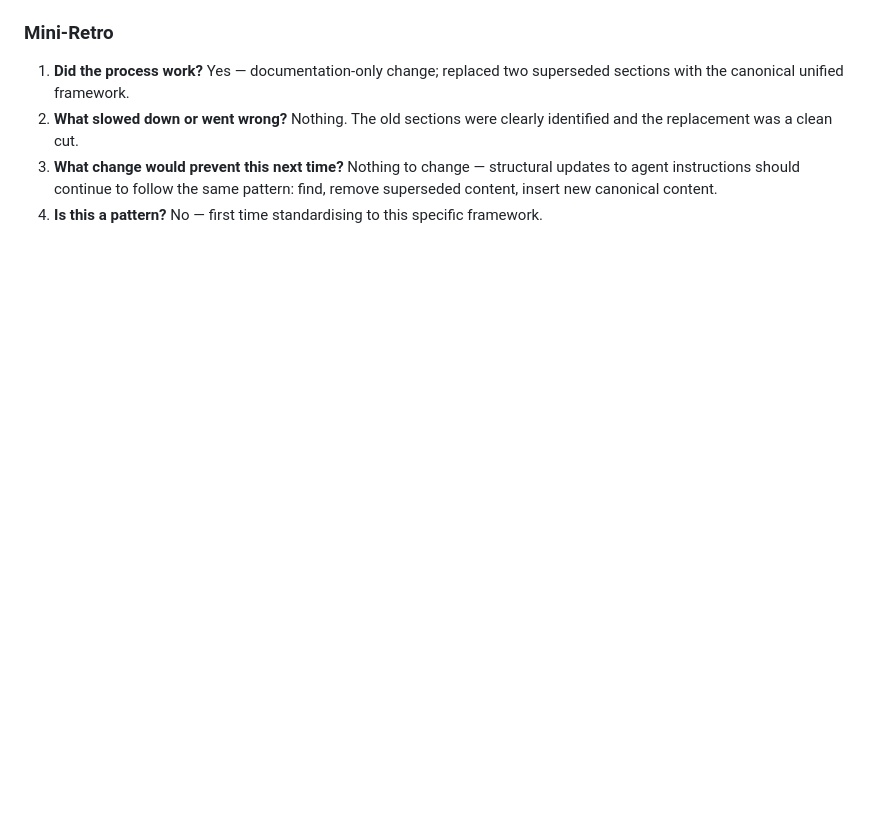
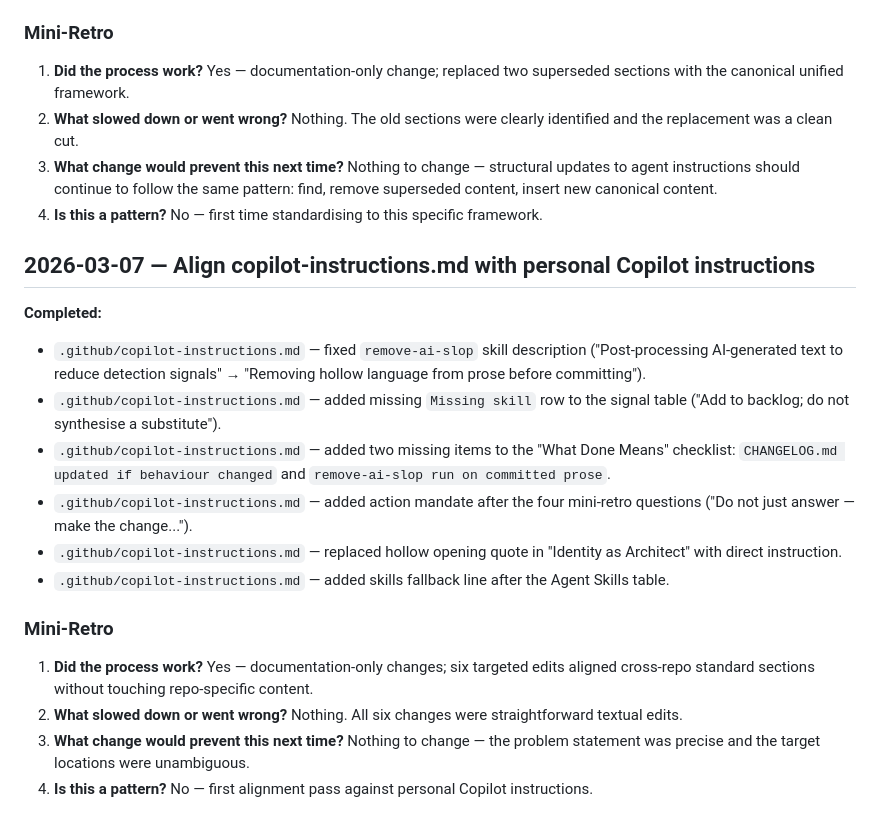
Before and after one commit to davidamitchell/Latest-developments-, a Markdown page: PROGRESS.md, the part around the change. GitHub-like rendering; blank space fills up the shorter version.

Commit message:
docs: align copilot-instructions.md with personal Copilot instructions
Co-authored-by: davidamitchell <635733+davidamitchell@users.noreply.github.com>

```diff
--- a/PROGRESS.md
+++ b/PROGRESS.md
@@ -322,3 +322,20 @@ Standardisation pass: expanded `.github/copilot-instructions.md` from stub to fu
 2. **What slowed down or went wrong?** Nothing. The old sections were clearly identified and the replacement was a clean cut.
 3. **What change would prevent this next time?** Nothing to change — structural updates to agent instructions should continue to follow the same pattern: find, remove superseded content, insert new canonical content.
 4. **Is this a pattern?** No — first time standardising to this specific framework.
+
+## 2026-03-07 — Align copilot-instructions.md with personal Copilot instructions
+
+**Completed:**
+- `.github/copilot-instructions.md` — fixed `remove-ai-slop` skill description ("Post-processing AI-generated text to reduce detection signals" → "Removing hollow language from prose before committing").
+- `.github/copilot-instructions.md` — added missing `Missing skill` row to the signal table ("Add to backlog; do not synthesise a substitute").
+- `.github/copilot-instructions.md` — added two missing items to the "What Done Means" checklist: `CHANGELOG.md updated if behaviour changed` and `remove-ai-slop run on committed prose`.
+- `.github/copilot-instructions.md` — added action mandate after the four mini-retro questions ("Do not just answer — make the change...").
+- `.github/copilot-instructions.md` — replaced hollow opening quote in "Identity as Architect" with direct instruction.
+- `.github/copilot-instructions.md` — added skills fallback line after the Agent Skills table.
+
+### Mini-Retro
+
+1. **Did the process work?** Yes — documentation-only changes; six targeted edits aligned cross-repo standard sections without touching repo-specific content.
+2. **What slowed down or went wrong?** Nothing. All six changes were straightforward textual edits.
+3. **What change would prevent this next time?** Nothing to change — the problem statement was precise and the target locations were unambiguous.
+4. **Is this a pattern?** No — first alignment pass against personal Copilot instructions.
```
Also changed, not shown: .github/copilot-instructions.md (+9 -3 lines).
